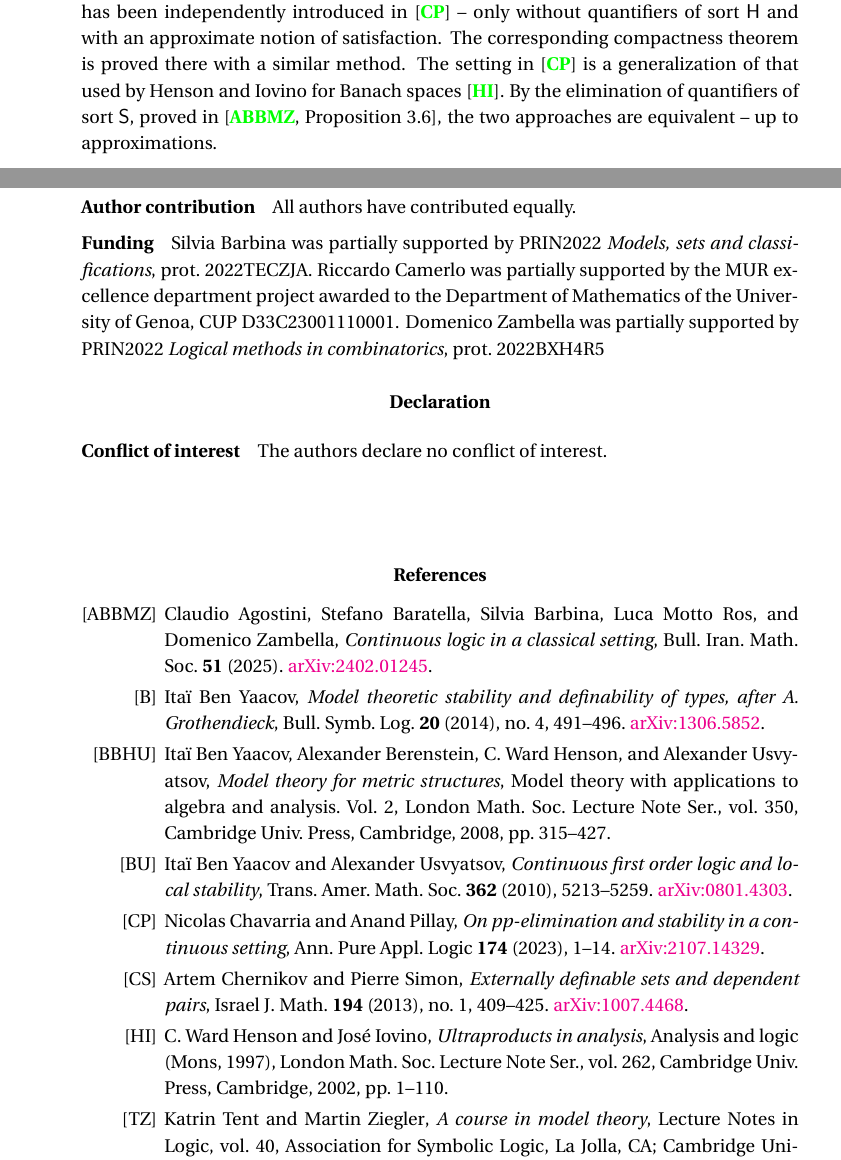
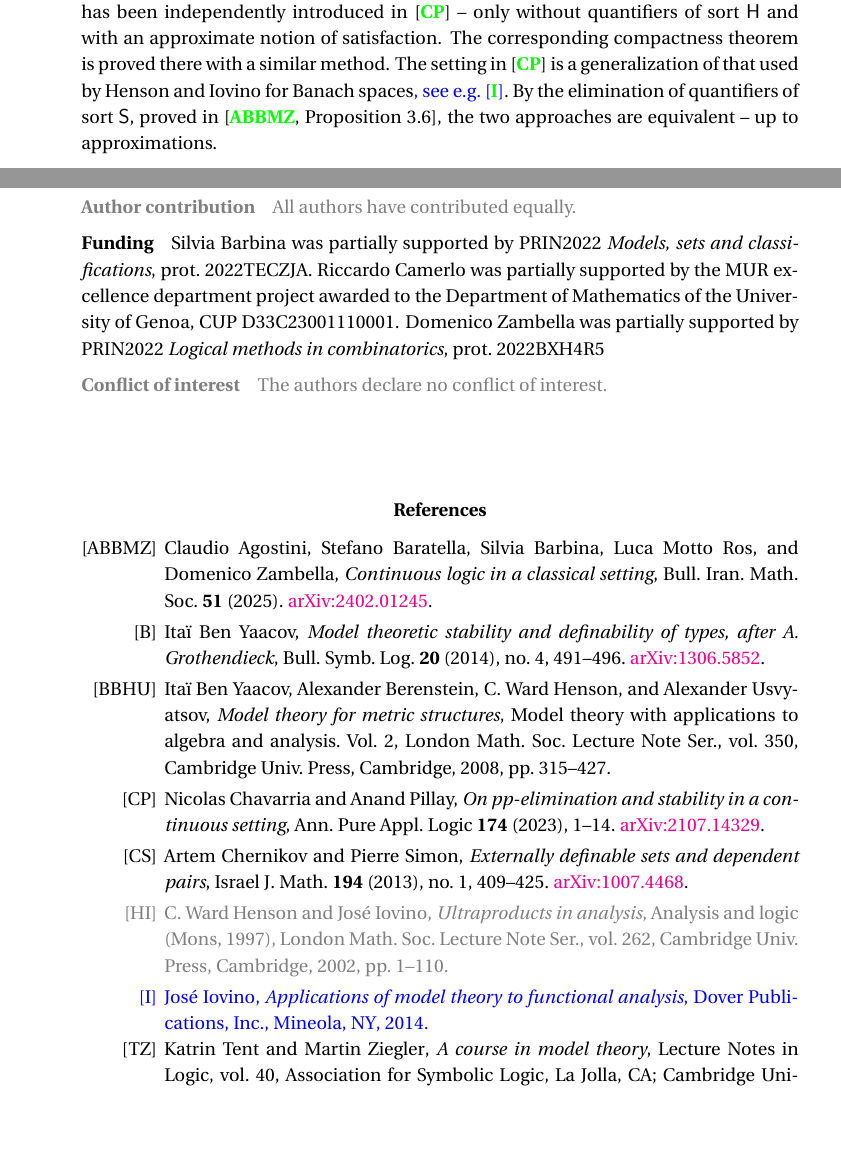
Before and after one commit to domenicozambella/clcl3, a LaTeX document (clcl3.tex): two parts of pages 2 and 16 of 17, joined at a grey line, cut so that both start at the same text, the shorter picture padded with empty space. Compiled offline with pdfLaTeX.

```diff
--- a/clcl3.tex
+++ b/clcl3.tex
@@ -11,6 +11,11 @@
 \usepackage{tcolorbox}
 \usepackage{xstring}
 \usepackage[normalem]{ulem}
+\newcommand\xoutpars[1]{\let\helpcmd\xout\parhelp#1\par\relax\relax}
+\newcommand\soutpars[1]{\let\helpcmd\sout\parhelp#1\par\relax\relax}
+\long\def\parhelp#1\par#2\relax{%
+  \helpcmd{#1}\ifx\relax#2\else\par\parhelp#2\relax\fi%
+}
 \usepackage{stackengine}
 \usepackage{scalerel}
 \usepackage{mathtools}
@@ -299,8 +304,10 @@
 The following theorem is proved in \cite{clcl} for signatures that do not contain symbols of sort ${\sf H}^n\times{\sf S}^m\to {\sf S}$ with $n{\cdot}m>0$.
 A similar framework has been independently introduced in \cite{CP}~--~only without quantifiers of sort {\sf H} and with an approximate notion of satisfaction.
 The corresponding compactness theorem is proved there with a similar method.
-The setting in \cite{CP} is a generalization of that used by Henson and Iovino for Banach spaces~\cite{HI}.
+The setting in \cite{CP} is a generalization of that used by Henson and Iovino for Banach spaces\textcolor{blue}{, see e.g.~\cite{I}}.
 By the elimination of quantifiers of sort {\sf S}, proved in \cite{clcl}*{Proposition 3.6}, the two approaches are equivalent~--~up to approximations.
+
+% \textcolor{blue}{When this paper was completed, Arthuro Rodriguez-Fanlo informed the third author that a similar approach to continuous structures was introduced in \cite{CH}*{Appendix A}, though not elaborated with the same details as in the references above.}
 
 In \cite{Z} it is observed that, under the assumption of equicontinuity, the proof in \cite{clcl} extends to the case $n{\cdot}m> 0$.
 
@@ -1150,15 +1157,17 @@
 \vskip10ex
 \textbf{Acknowledgments}\quad Domenico Zambella would like to thank Elisabetta Marchese for helpful discussion.
 
-\textbf{Author contribution}\quad All authors have contributed equally.
+\textcolor{gray}{
+\textbf{Author contribution}\quad All authors have contributed equally.}
 
 \textbf{Funding}\quad
 Silvia Barbina was partially supported by PRIN2022 \textit{Models, sets and classifications}, prot.\@ 2022TECZJA.
 Riccardo Camerlo was partially supported by the MUR excellence department project awarded to the Department of Mathematics of the University of Genoa, CUP D33C23001110001.
 Domenico Zambella was partially supported by PRIN2022 \textit{Logical methods in combinatorics}, prot.\@ 2022BXH4R5
 
-\section*{Declaration}
+\textcolor{gray}{
 \textbf{Conflict of interest}\quad The authors declare no conflict of interest.
+}
 
 
 \vskip10ex
@@ -1248,21 +1257,30 @@
   %  review={\MR{2436146}},
   %  doi={10.1017/CBO9780511735219.011},
 }\smallskip
-\bib{BU}{article}{
-   label={BU},
-   author={Ben Yaacov, Ita\"i},
-   author={Usvyatsov, Alexander},
-   title={Continuous first order logic and local stability},
-   journal={Trans. Amer. Math. Soc.},
-   volume={362},
-   date={2010},
-  %  number={10},
-   pages={5213--5259},
-  %  issn={0002-9947},
-  %  review={\MR{2657678}},
-  %  doi={10.1090/S0002-9947-10-04837-3},
-  note={\href{https://arxiv.org/abs/0801.4303}{arXiv:0801.4303}},
-}\smallskip
+% \bib{BU}{article}{
+%    label={BU},
+%    author={Ben Yaacov, Ita\"i},
+%    author={Usvyatsov, Alexander},
+%    title={Continuous first order logic and local stability},
+%    journal={Trans. Amer. Math. Soc.},
+%    volume={362},
+%    date={2010},
+%   %  number={10},
+%    pages={5213--5259},
+%   %  issn={0002-9947},
+%   %  review={\MR{2657678}},
+%   %  doi={10.1090/S0002-9947-10-04837-3},
+%   note={\href{https://arxiv.org/abs/0801.4303}{arXiv:0801.4303}},
+% }\smallskip
+% \vskip-\baselineskip
+% \textcolor{blue}{\bib{CH}{article}{
+%   label={CH},
+%   title={Piecewise Interpretable Hilbert Spaces},
+%   author={Alexis Chevalier},
+%   author={Ehud Hrushovski},
+%   note={\href{https://arxiv.org/abs/2110.05142}{arXiv:2110.05142}},
+%   date = {2023},
+% }}\smallskip
 \bib{CP}{article}{
     label={CP},
    author={Chavarria, Nicolas},
@@ -1343,8 +1361,8 @@
 %   %  review={\MR{2373360}},
 %   %  doi={10.1090/S0894-0347-07-00558-9},
 % }
-
-\bib{HI}{article}{
+\vskip-\baselineskip
+\textcolor{gray}{\bib{HI}{article}{
   label={HI},
   author={Henson, C. Ward},
   author={Iovino, Jos\'{e}},
@@ -1361,8 +1379,7 @@
    },
    date={2002},
    pages={1--110},
-  %  review={\MR{1967834}},
-}\smallskip
+}}\smallskip
 % \bib{K}{article}{
 %   label={K},
 %   author = {Keisler, H. Jerome},
@@ -1396,6 +1413,15 @@
 %   %  review={\MR{3372605}},
 %   %  doi={10.1007/s00153-015-0424-0},
 % }
+\vskip-\baselineskip
+\noindent\textcolor{blue}{\bib{I}{book}{
+  label={I},
+  author={Iovino, Jos\'e},
+  title={Applications of model theory to functional analysis},
+  publisher={Dover Publications, Inc., Mineola, NY},
+  date={2014},
+  pages={xiv+95},
+}}
 \bib{TZ}{book}{
   label={TZ},
   author={Tent, Katrin},
```
Also changed, not shown: PDF/clcl3.pdf, clcl3.tex (4 more changed lines).
